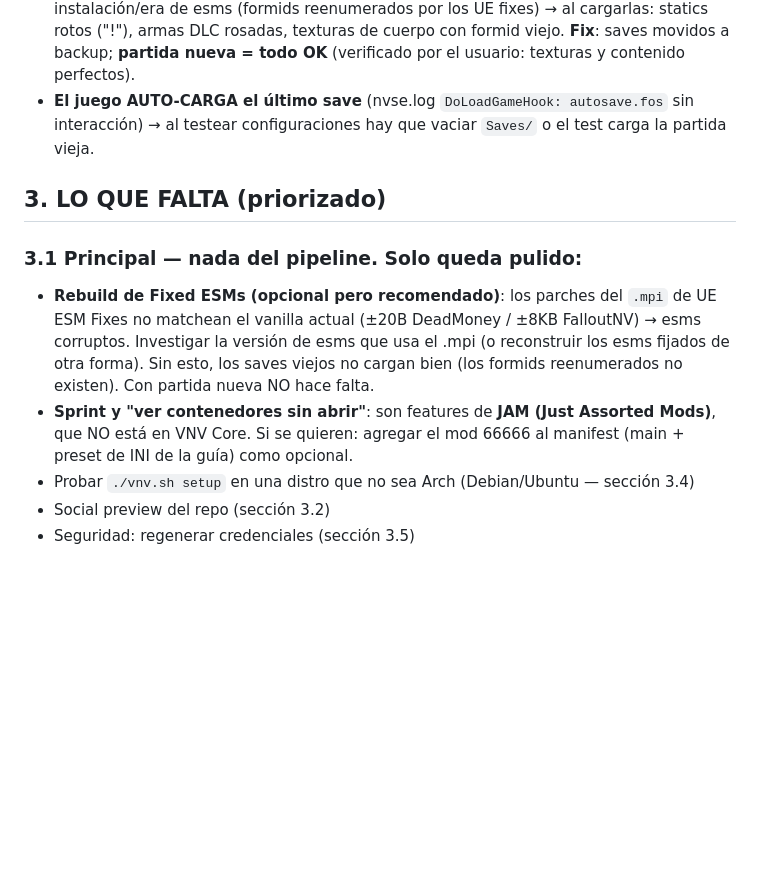
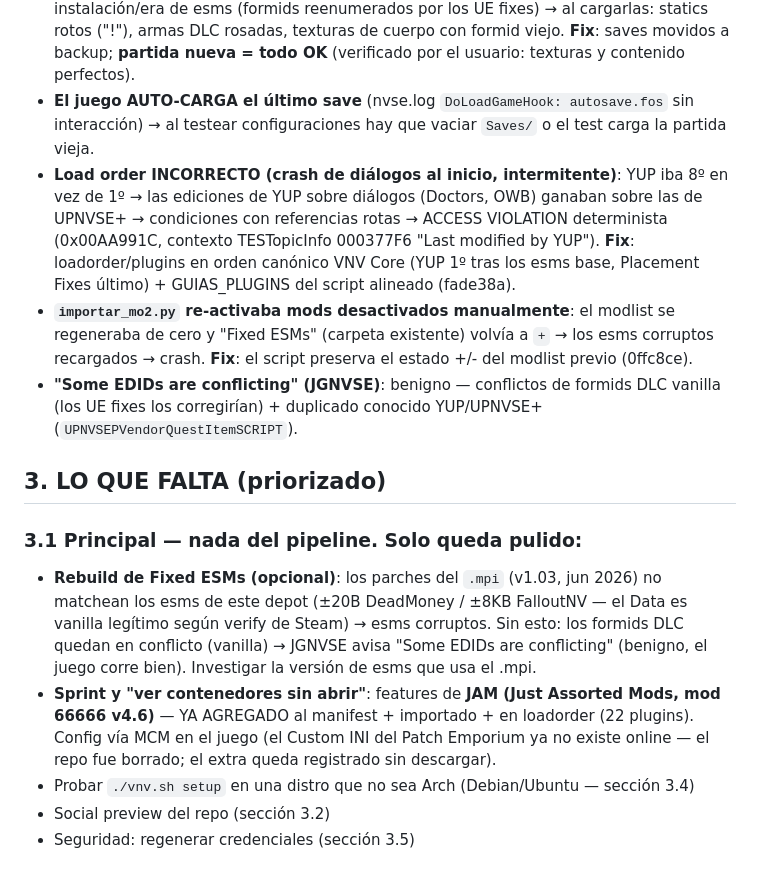
Before and after one commit to jhoniwana/vnv-linux, a Markdown page: HANDOFF.md, the part around the change. Drawn GitHub-style; blank space fills up the shorter version.

Commit message:
docs: load order VNV canónico, fix re-activación de mods desactivados, JGNVSE EDID warnings benignos

```diff
--- a/HANDOFF.md
+++ b/HANDOFF.md
@@ -43,12 +43,15 @@ Mensaje para el agente que continúe este proyecto. Léelo completo antes de act
 - **Errores de mallas/texturas (1145 → ~0)**: kf (`h2hattack`, `1hpaim`...), muros de Goodsprings (`NVGSRmWall01-03`...), 10mm Pre-Order, texturas de cuerpo (`00000007modbodyfemale`) — TODOS causados por la cadena de bugs de arriba (Fixed ESMs corruptos + JIP faltante + saves incompatibles). BSAs verificadas 100% correctas: las 11 comprimidas con bit30 en TODOS los records, data raw válida (nif `Gamebryo`/dds `DDS `).
 - **Saves incompatibles**: las partidas (oct 2025 + autosave 22:06) se crearon con otra instalación/era de esms (formids reenumerados por los UE fixes) → al cargarlas: statics rotos ("!"), armas DLC rosadas, texturas de cuerpo con formid viejo. **Fix**: saves movidos a backup; **partida nueva = todo OK** (verificado por el usuario: texturas y contenido perfectos).
 - **El juego AUTO-CARGA el último save** (nvse.log `DoLoadGameHook: autosave.fos` sin interacción) → al testear configuraciones hay que vaciar `Saves/` o el test carga la partida vieja.
+- **Load order INCORRECTO (crash de diálogos al inicio, intermitente)**: YUP iba 8º en vez de 1º → las ediciones de YUP sobre diálogos (Doctors, OWB) ganaban sobre las de UPNVSE+ → condiciones con referencias rotas → ACCESS VIOLATION determinista (0x00AA991C, contexto TESTopicInfo 000377F6 "Last modified by YUP"). **Fix**: loadorder/plugins en orden canónico VNV Core (YUP 1º tras los esms base, Placement Fixes último) + GUIAS_PLUGINS del script alineado (fade38a).
+- **`importar_mo2.py` re-activaba mods desactivados manualmente**: el modlist se regeneraba de cero y "Fixed ESMs" (carpeta existente) volvía a `+` → los esms corruptos recargados → crash. **Fix**: el script preserva el estado +/- del modlist previo (0ffc8ce).
+- **"Some EDIDs are conflicting" (JGNVSE)**: benigno — conflictos de formids DLC vanilla (los UE fixes los corregirían) + duplicado conocido YUP/UPNVSE+ (`UPNVSEPVendorQuestItemSCRIPT`).
 
 ## 3. LO QUE FALTA (priorizado)
 
 ### 3.1 Principal — nada del pipeline. Solo queda pulido:
-- **Rebuild de Fixed ESMs (opcional pero recomendado)**: los parches del `.mpi` de UE ESM Fixes no matchean el vanilla actual (±20B DeadMoney / ±8KB FalloutNV) → esms corruptos. Investigar la versión de esms que usa el .mpi (o reconstruir los esms fijados de otra forma). Sin esto, los saves viejos no cargan bien (los formids reenumerados no existen). Con partida nueva NO hace falta.
-- **Sprint y "ver contenedores sin abrir"**: son features de **JAM (Just Assorted Mods)**, que NO está en VNV Core. Si se quieren: agregar el mod 66666 al manifest (main + preset de INI de la guía) como opcional.
+- **Rebuild de Fixed ESMs (opcional)**: los parches del `.mpi` (v1.03, jun 2026) no matchean los esms de este depot (±20B DeadMoney / ±8KB FalloutNV — el Data es vanilla legítimo según verify de Steam) → esms corruptos. Sin esto: los formids DLC quedan en conflicto (vanilla) → JGNVSE avisa "Some EDIDs are conflicting" (benigno, el juego corre bien). Investigar la versión de esms que usa el .mpi.
+- **Sprint y "ver contenedores sin abrir"**: features de **JAM (Just Assorted Mods, mod 66666 v4.6)** — YA AGREGADO al manifest + importado + en loadorder (22 plugins). Config vía MCM en el juego (el Custom INI del Patch Emporium ya no existe online — el repo fue borrado; el extra queda registrado sin descargar).
 - Probar `./vnv.sh setup` en una distro que no sea Arch (Debian/Ubuntu — sección 3.4)
 - Social preview del repo (sección 3.2)
 - Seguridad: regenerar credenciales (sección 3.5)
```
